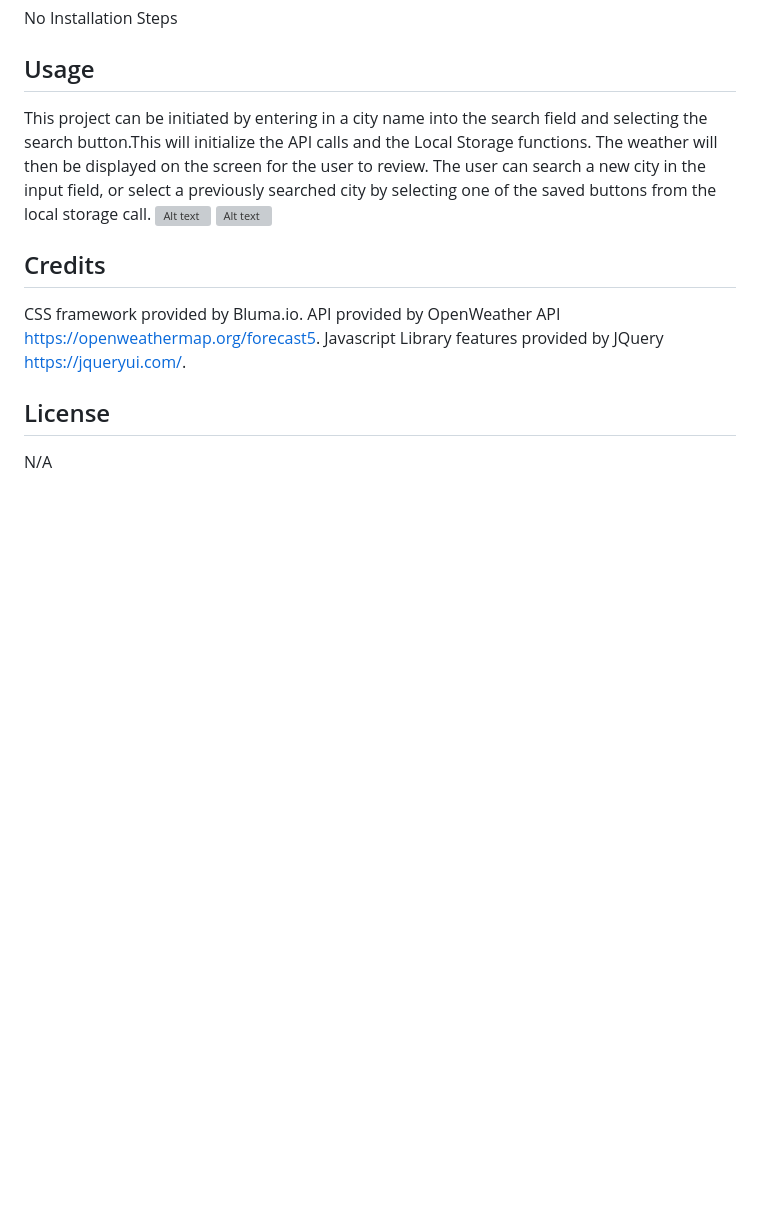
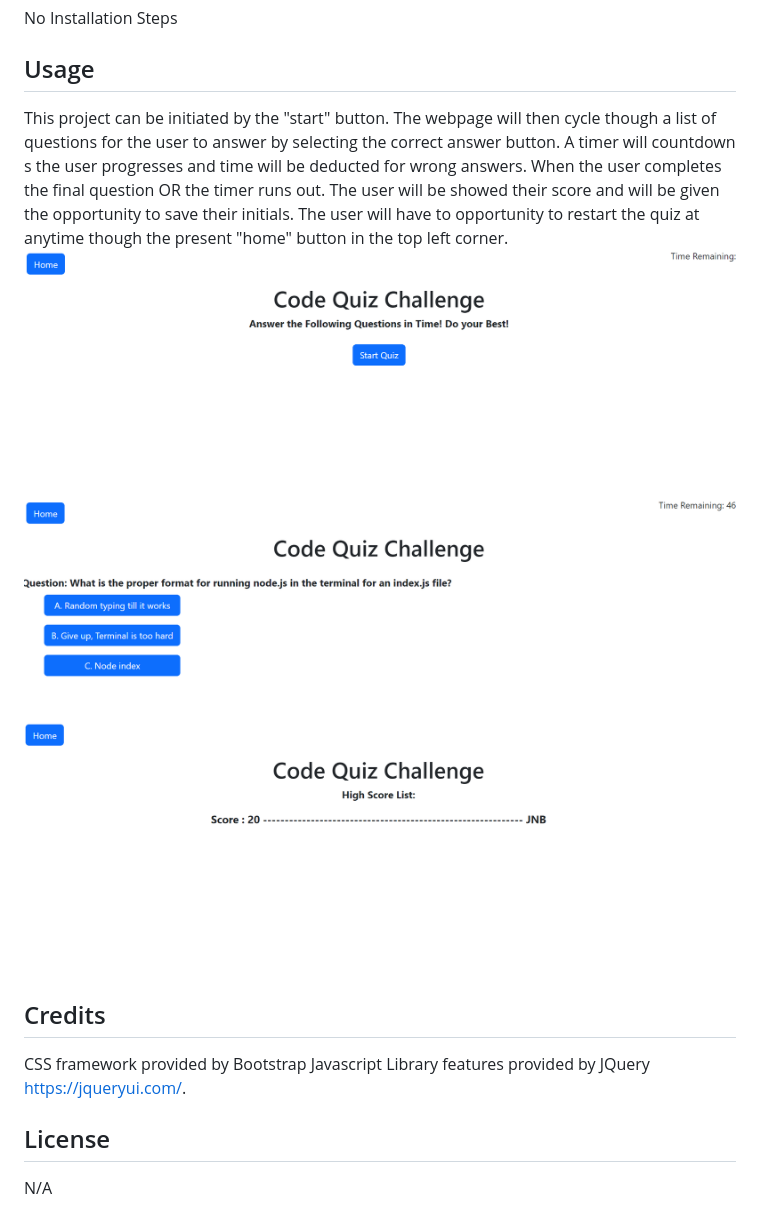
Before and after one commit to Kaneknah/ch4_baxley_code_quiz, a Markdown page: README.md, the part around one of its changes. Rendered like a GitHub page; pictures changed too: assets/images/screenshot01.png (added), assets/images/screenshot02.png (added), assets/images/screenshot03.png (added); blank space fills up the shorter version; grey boxes are pictures that could not be loaded.

Commit message:
README, home btn, renderscore.

```diff
--- a/README.md
+++ b/README.md
@@ -40,14 +38,14 @@ No Installation Steps
 
 ## Usage
 
-This project can be initiated by entering in a city name into the search field and selecting the search button.This will initialize the API calls and the Local Storage functions. The weather will then be displayed on the screen for the user to review. The user can search a new city in the input field, or select a previously searched city by selecting one of the saved buttons from the local storage call.
-![Alt text](assets/images/Coctail%20Recipe%20Generator%20image%200.jpg)
-![Alt text](assets/images/Coctail%20Recipe%20Generator%20image%201.jpg)
+This project can be initiated by the "start" button. The webpage will then cycle though a list of questions for the user to answer by selecting the correct answer button. A timer will countdown s the user progresses and time will be deducted for wrong answers. When the user completes the final question OR the timer runs out. The user will be showed their score and will be given the opportunity to save their initials. The user will have to opportunity to restart the quiz at anytime though the present "home" button in the top left corner.
+![Alt text](assets/images/screenshot01.png)
+![Alt text](assets/images/screenshot02.png)
+![Alt text](assets/images/screenshot03.png)
 
 ## Credits
 
-CSS framework provided by Bluma.io.
-API provided by OpenWeather API https://openweathermap.org/forecast5.
+CSS framework provided by Bootstrap
 Javascript Library features provided by JQuery https://jqueryui.com/.
 
 ## License
```
Also changed, not shown: other parts of README.md (+19 -21 lines), 3 other files.
